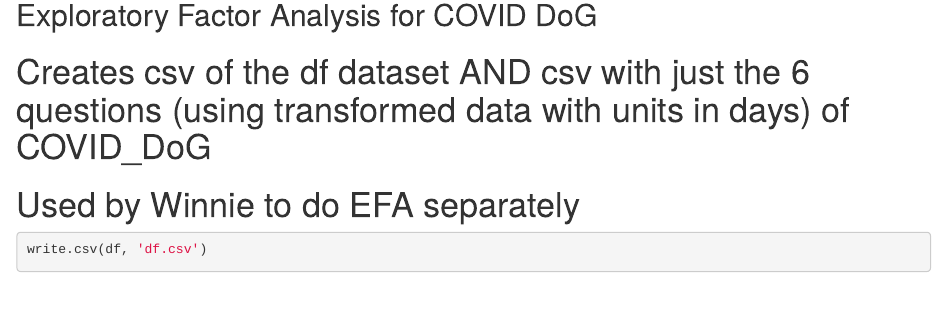
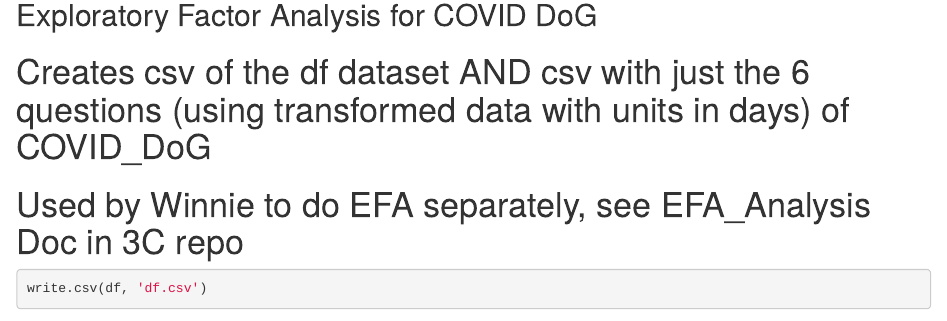
Before and after one commit to Cognition-in-Context-Lab/LabVersion_3C, an R Markdown document (3c_analysis.Rmd): the page in a window 1100 px wide, from 4730 px down. Rendered offline with R 4.5, knitr and Pandoc, with nearby package versions; some code elsewhere in the file could not run offline.

Commit message:
Update 3c_analysis.Rmd
Letting folks know where EFA is!

````diff
--- a/3c_analysis.Rmd
+++ b/3c_analysis.Rmd
@@ -143,7 +143,7 @@ omit_df[232,202]
 ```
 ## Exploratory Factor Analysis for COVID DoG
 # Creates csv of the df dataset AND csv with just the 6 questions (using transformed data with units in days) of COVID_DoG
-# Used by Winnie to do EFA separately
+# Used by Winnie to do EFA separately, see EFA_Analysis Doc in 3C repo
 ```{r}
 write.csv(df, 'df.csv')
 COVID_DoG <- data.frame(df$COVID_DoG_Questions.1,df$COVID_DoG_Questions.2,df$COVID_DoG_Questions.3,df$COVID_DoG_Questions.4, df$COVID_DoG_Questions.5, df$COVID_DoG_Questions.6)
````
